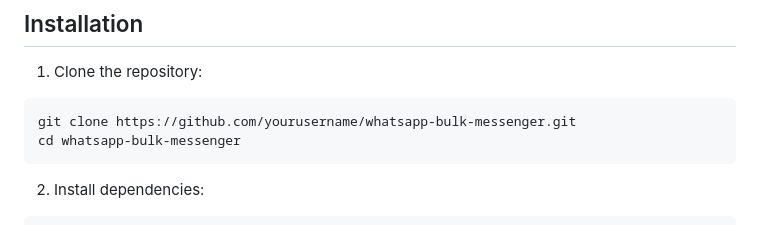
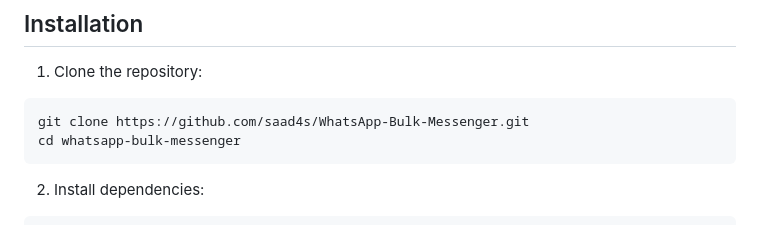
Before and after one commit to saad4s/WhatsApp-Bulk-Messenger, a Markdown page: README.md, the part around the change. Drawn GitHub-style.

````diff
--- a/README.md
+++ b/README.md
@@ -24,7 +24,7 @@ Before running this application, make sure you have the following installed:
 
 1. Clone the repository:
 ```bash
-git clone https://github.com/yourusername/whatsapp-bulk-messenger.git
+git clone https://github.com/saad4s/WhatsApp-Bulk-Messenger.git
 cd whatsapp-bulk-messenger
 ```
 
````
